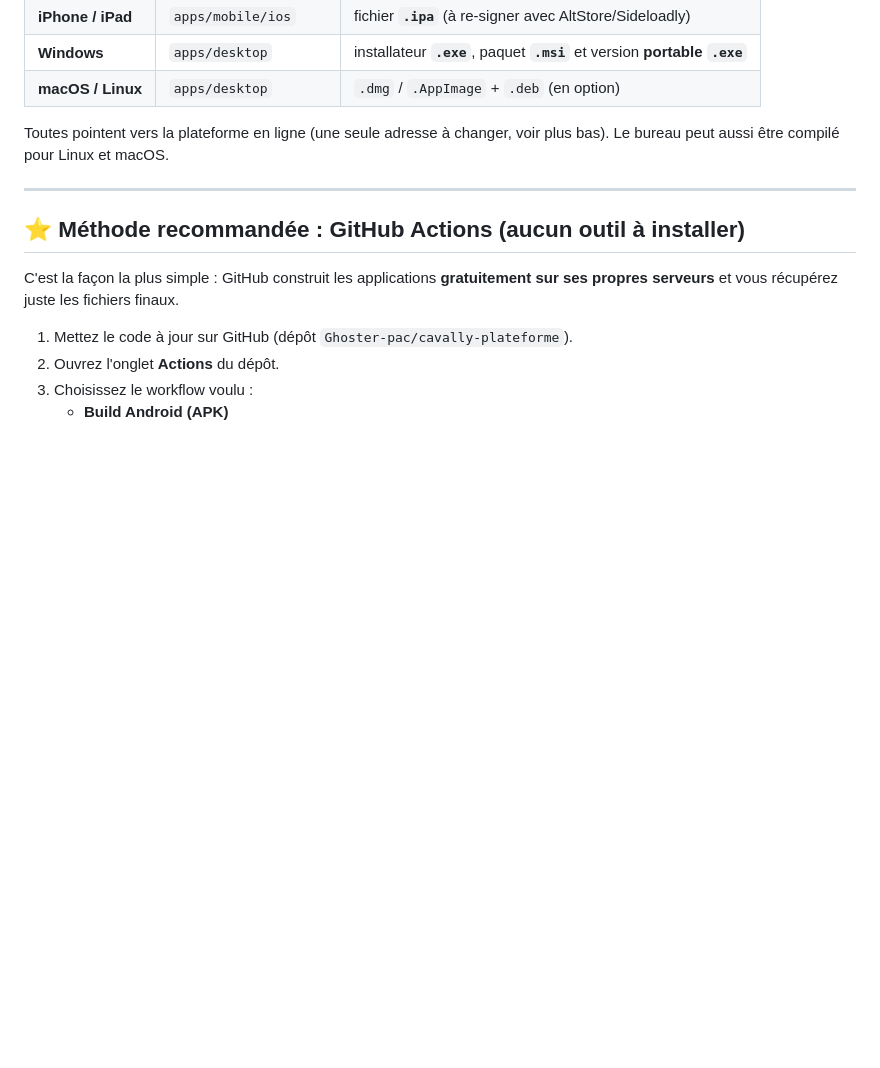
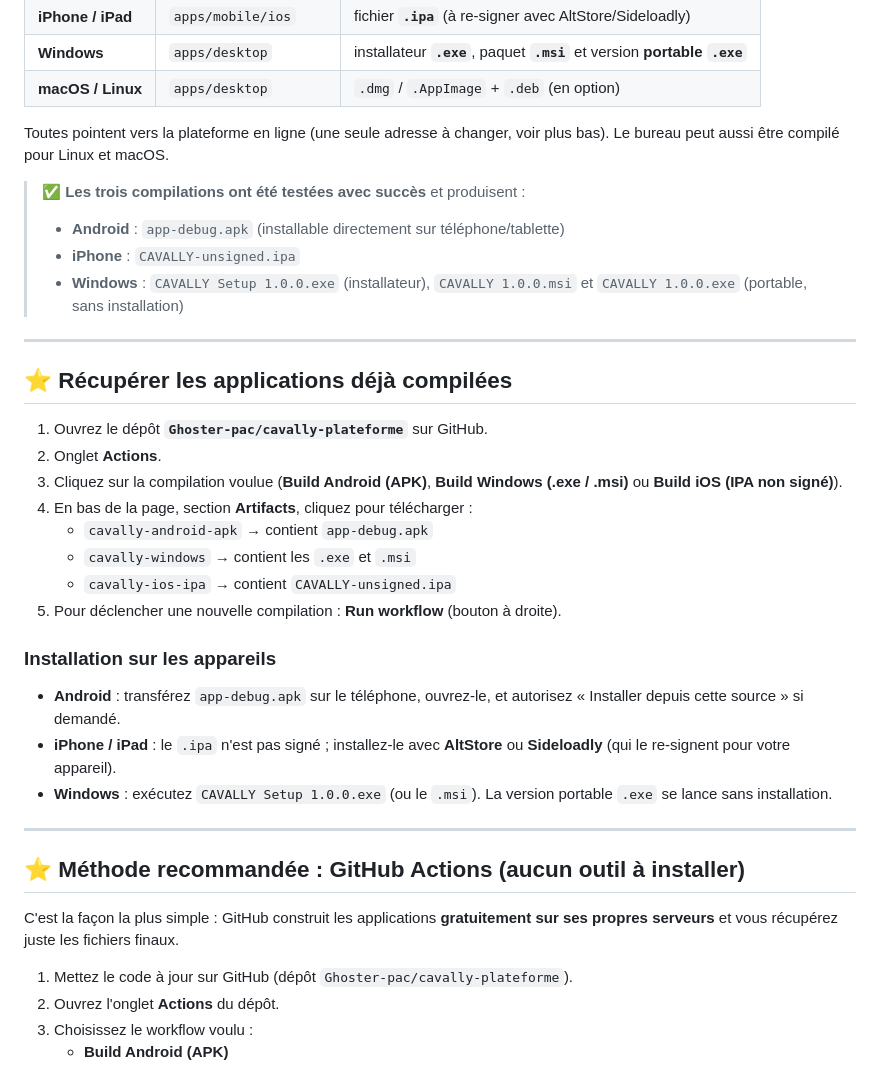
Before and after one commit to Ghoster-pac/cavally-plateforme, a Markdown page: APPS_MOBILE_BUREAU.md, the part around the change. Drawn GitHub-style; blank space fills up the shorter version.

Commit message:
Doc : récupération des applications compilées (APK / IPA / .exe / .msi) via GitHub Actions

```diff
--- a/APPS_MOBILE_BUREAU.md
+++ b/APPS_MOBILE_BUREAU.md
@@ -17,6 +17,35 @@ connexion (grâce au mode hors-ligne de la plateforme).
 
 Toutes pointent vers la plateforme en ligne (une seule adresse à changer, voir
 plus bas). Le bureau peut aussi être compilé pour Linux et macOS.
+
+> ✅ **Les trois compilations ont été testées avec succès** et produisent :
+> - **Android** : `app-debug.apk` (installable directement sur téléphone/tablette)
+> - **iPhone** : `CAVALLY-unsigned.ipa`
+> - **Windows** : `CAVALLY Setup 1.0.0.exe` (installateur), `CAVALLY 1.0.0.msi`
+>   et `CAVALLY 1.0.0.exe` (portable, sans installation)
+
+---
+
+## ⭐ Récupérer les applications déjà compilées
+
+1. Ouvrez le dépôt **`Ghoster-pac/cavally-plateforme`** sur GitHub.
+2. Onglet **Actions**.
+3. Cliquez sur la compilation voulue (**Build Android (APK)**,
+   **Build Windows (.exe / .msi)** ou **Build iOS (IPA non signé)**).
+4. En bas de la page, section **Artifacts**, cliquez pour télécharger :
+   - `cavally-android-apk` → contient `app-debug.apk`
+   - `cavally-windows` → contient les `.exe` et `.msi`
+   - `cavally-ios-ipa` → contient `CAVALLY-unsigned.ipa`
+5. Pour déclencher une nouvelle compilation : **Run workflow** (bouton à droite).
+
+### Installation sur les appareils
+
+- **Android** : transférez `app-debug.apk` sur le téléphone, ouvrez-le, et
+  autorisez « Installer depuis cette source » si demandé.
+- **iPhone / iPad** : le `.ipa` n'est pas signé ; installez-le avec
+  **AltStore** ou **Sideloadly** (qui le re-signent pour votre appareil).
+- **Windows** : exécutez `CAVALLY Setup 1.0.0.exe` (ou le `.msi`). La version
+  portable `.exe` se lance sans installation.
 
 ---
 
```
